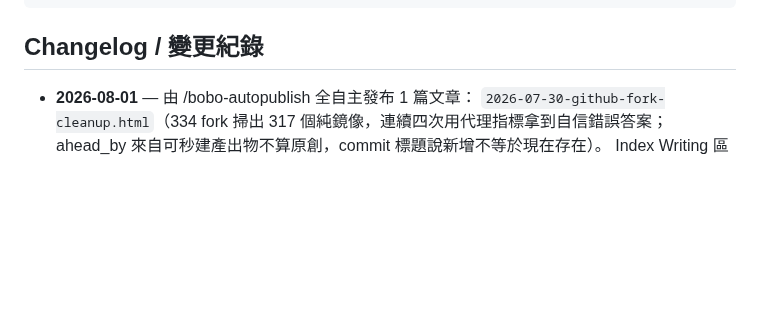
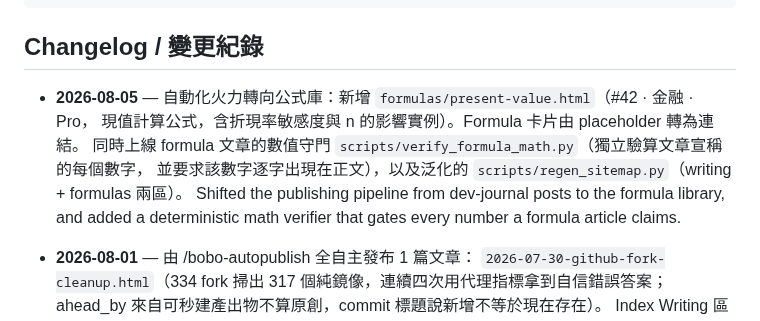
Before and after one commit to boboidvtw/bobo-labs, a Markdown page: README.md, the part around the change. Drawn GitHub-style; blank space fills up the shorter version.

Commit message:
docs: README changelog - 2026-08-05 發布管線轉向公式庫 + 數值守門上線

````diff
--- a/README.md
+++ b/README.md
@@ -19,6 +19,13 @@ CNAME               Custom domain (labs.moneyai168.com)
 ```
 
 ## Changelog / 變更紀錄
+
+- **2026-08-05** — 自動化火力轉向公式庫：新增 `formulas/present-value.html`（#42 · 金融 · Pro，
+  現值計算公式，含折現率敏感度與 n 的影響實例）。Formula 卡片由 placeholder 轉為連結。
+  同時上線 formula 文章的數值守門 `scripts/verify_formula_math.py`（獨立驗算文章宣稱的每個數字，
+  並要求該數字逐字出現在正文），以及泛化的 `scripts/regen_sitemap.py`（writing + formulas 兩區）。
+  Shifted the publishing pipeline from dev-journal posts to the formula library, and added a
+  deterministic math verifier that gates every number a formula article claims.
 
 - **2026-08-01** — 由 /bobo-autopublish 全自主發布 1 篇文章：
   `2026-07-30-github-fork-cleanup.html`（334 fork 掃出 317 個純鏡像，連續四次用代理指標拿到自信錯誤答案；ahead_by 來自可秒建產出物不算原創，commit 標題說新增不等於現在存在）。
````
